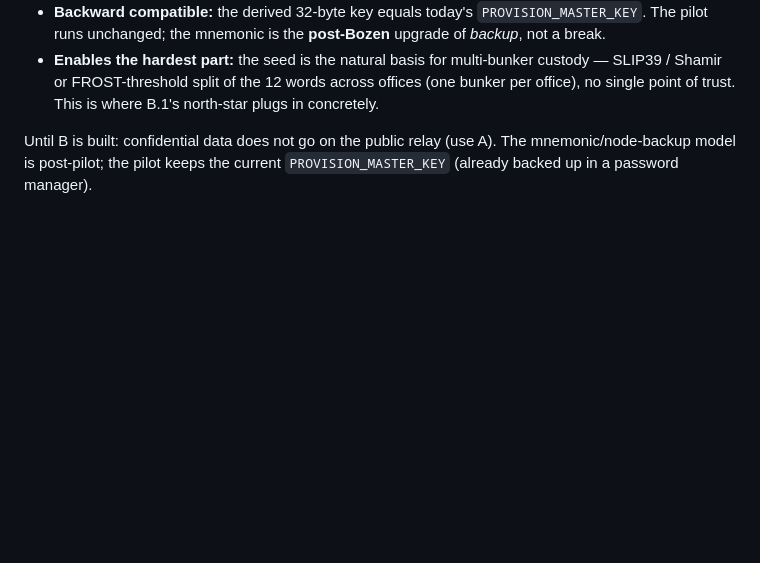
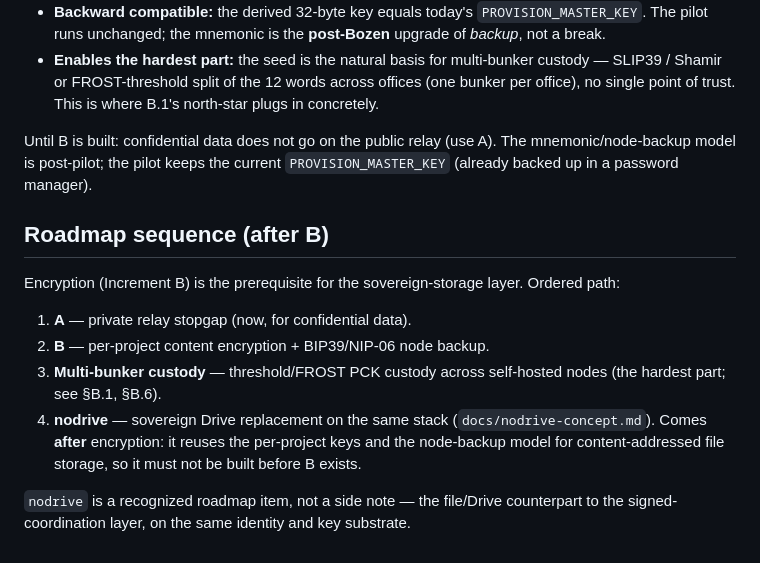
Before and after one commit to BIMbeamFLX/bimCVP, a Markdown page: docs/relay-confidentiality.md, the part around the change. GitHub-like rendering; blank space fills up the shorter version.

Commit message:
docs: sequence nodrive as the post-encryption roadmap step (after Increment B)

```diff
--- a/docs/relay-confidentiality.md
+++ b/docs/relay-confidentiality.md
@@ -163,3 +163,21 @@ The substrate for node/operator key custody — **not** an end-user artifact.
 Until B is built: confidential data does not go on the public relay (use A).
 The mnemonic/node-backup model is post-pilot; the pilot keeps the current
 `PROVISION_MASTER_KEY` (already backed up in a password manager).
+
+## Roadmap sequence (after B)
+
+Encryption (Increment B) is the prerequisite for the sovereign-storage layer.
+Ordered path:
+
+1. **A** — private relay stopgap (now, for confidential data).
+2. **B** — per-project content encryption + BIP39/NIP-06 node backup.
+3. **Multi-bunker custody** — threshold/FROST PCK custody across self-hosted
+   nodes (the hardest part; see §B.1, §B.6).
+4. **nodrive** — sovereign Drive replacement on the same stack
+   (`docs/nodrive-concept.md`). Comes **after** encryption: it reuses the
+   per-project keys and the node-backup model for content-addressed file
+   storage, so it must not be built before B exists.
+
+`nodrive` is a recognized roadmap item, not a side note — the file/Drive
+counterpart to the signed-coordination layer, on the same identity and key
+substrate.
```
